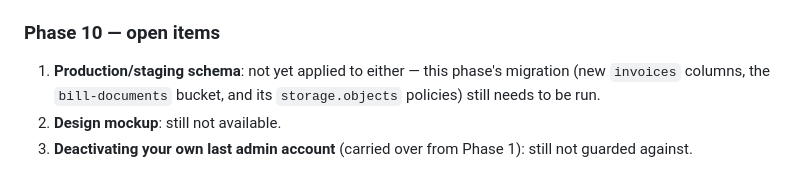
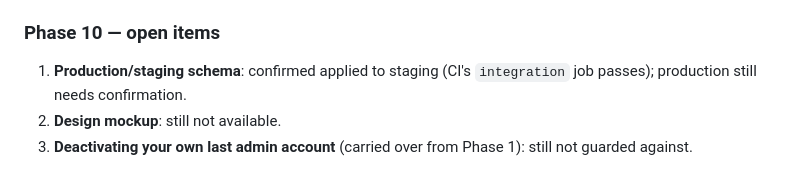
Before and after one commit to nileshvaidya/Inventory-Stock-Management, a Markdown page: README.md, the part around the change. Rendered like a GitHub page.

Commit message:
docs: confirm Phase 10 staging schema
Phase 10's invoices columns, bill-documents bucket, and storage.objects
policies are now confirmed applied to staging — CI's integration job
(test-rls-bill-payments.mjs) passes.

```diff
--- a/README.md
+++ b/README.md
@@ -604,9 +604,8 @@ parse-only pattern, which never persists the source file).
 
 ### Phase 10 — open items
 
-1. **Production/staging schema**: not yet applied to either — this
-   phase's migration (new `invoices` columns, the `bill-documents`
-   bucket, and its `storage.objects` policies) still needs to be run.
+1. **Production/staging schema**: confirmed applied to staging (CI's
+   `integration` job passes); production still needs confirmation.
 2. **Design mockup**: still not available.
 3. **Deactivating your own last admin account** (carried over from Phase
    1): still not guarded against.
```
